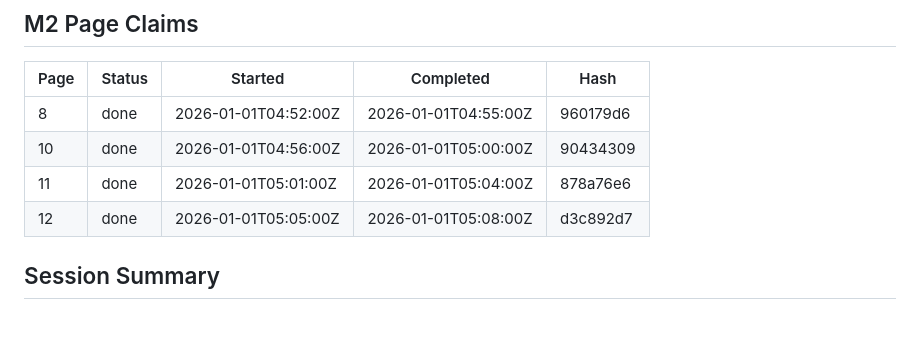
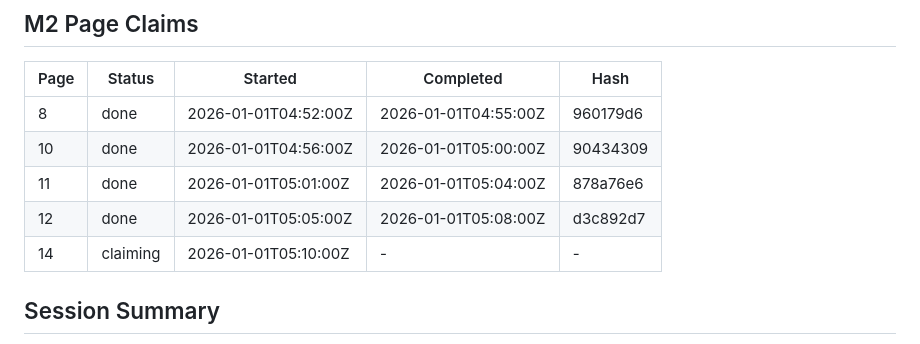
Before and after one commit to XinShuo-ph/durov_code_translation_multi_agent, a Markdown page: WORKER_STATE.md, the part around the change. GitHub-like rendering.

Commit message:
[14ce] M2 CLAIM: Starting page 14 STATE: M2.translating PAGES: 14 HEARTBEAT: 1767243580

```diff
--- a/WORKER_STATE.md
+++ b/WORKER_STATE.md
@@ -39,6 +39,7 @@
 | 10 | done | 2026-01-01T04:56:00Z | 2026-01-01T05:00:00Z | 90434309 |
 | 11 | done | 2026-01-01T05:01:00Z | 2026-01-01T05:04:00Z | 878a76e6 |
 | 12 | done | 2026-01-01T05:05:00Z | 2026-01-01T05:08:00Z | d3c892d7 |
+| 14 | claiming | 2026-01-01T05:10:00Z | - | - |
 
 ## Session Summary
 - **Pages translated this session**: 4 (pages 8, 10, 11, 12)
```
